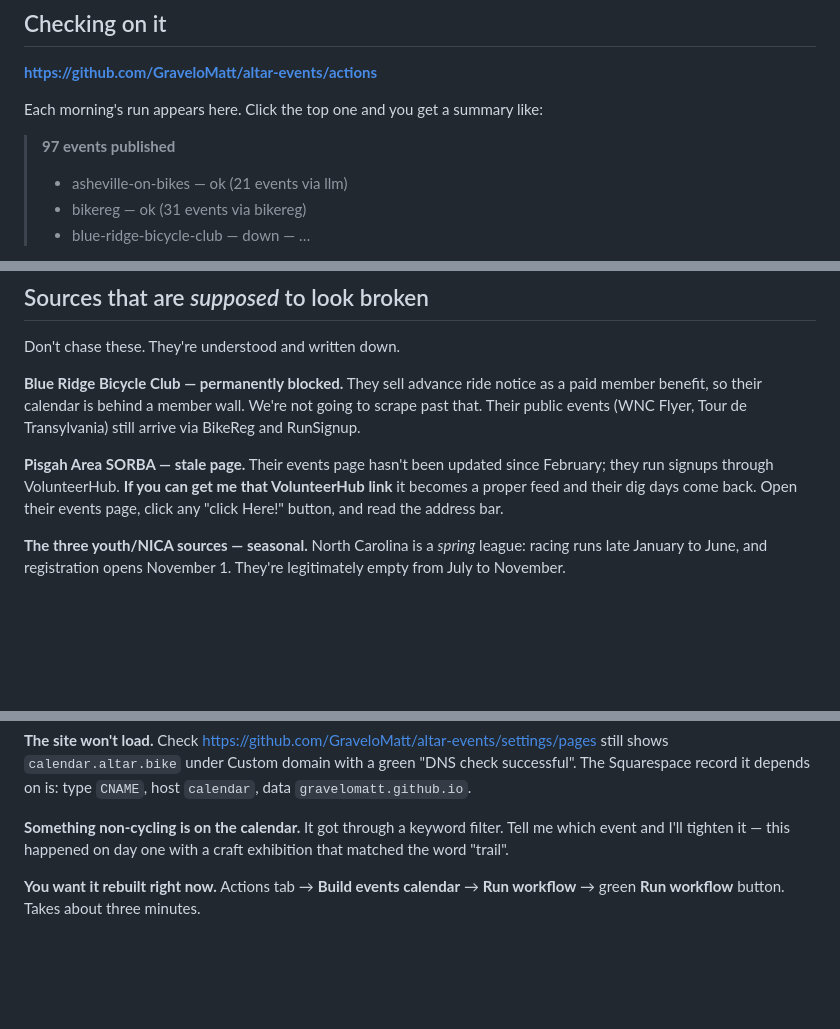
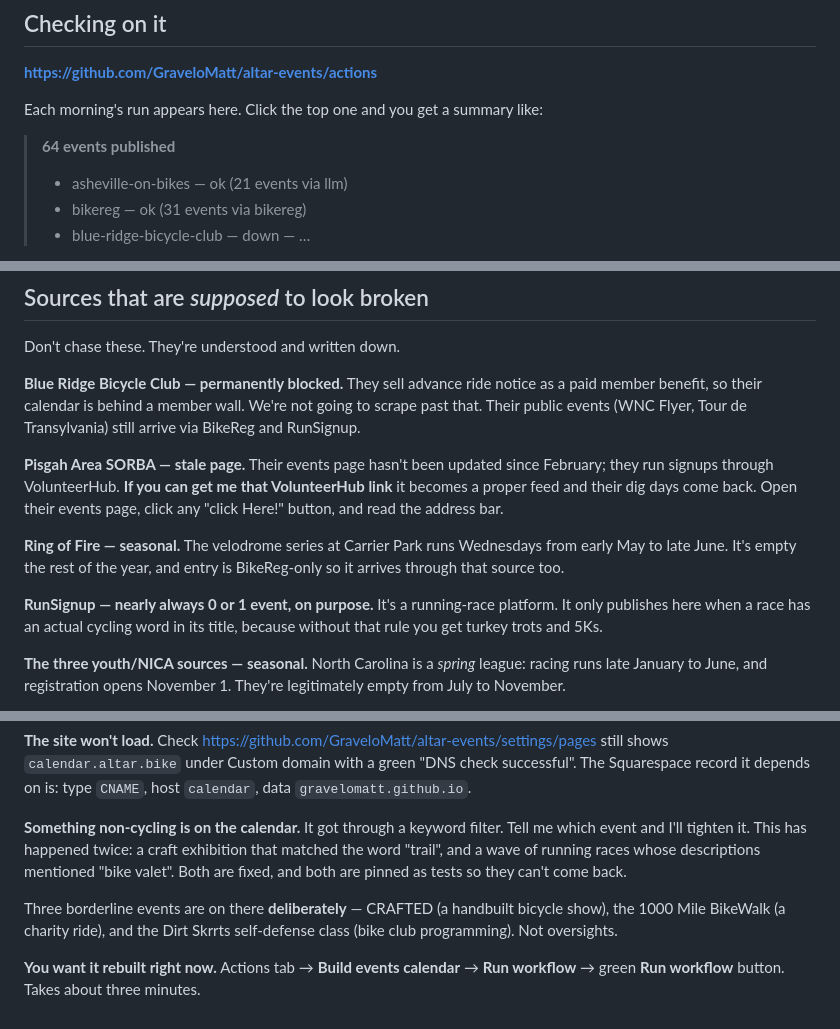
Before and after one commit to GraveloMatt/altar-events, a Markdown page: DEPLOY.md, 3 parts joined by grey strips. GitHub-like rendering; blank space fills up the shorter version.

```diff
--- a/DEPLOY.md
+++ b/DEPLOY.md
@@ -58,7 +58,7 @@ almost always why.
 
 Each morning's run appears here. Click the top one and you get a summary like:
 
-> **97 events published**
+> **64 events published**
 > - asheville-on-bikes — ok (21 events via llm)
 > - bikereg — ok (31 events via bikereg)
 > - blue-ridge-bicycle-club — down — …
@@ -82,6 +82,14 @@ Transylvania) still arrive via BikeReg and RunSignup.
 February; they run signups through VolunteerHub. **If you can get me that
 VolunteerHub link** it becomes a proper feed and their dig days come back. Open
 their events page, click any "click Here!" button, and read the address bar.
+
+**Ring of Fire — seasonal.** The velodrome series at Carrier Park runs
+Wednesdays from early May to late June. It's empty the rest of the year, and
+entry is BikeReg-only so it arrives through that source too.
+
+**RunSignup — nearly always 0 or 1 event, on purpose.** It's a running-race
+platform. It only publishes here when a race has an actual cycling word in its
+title, because without that rule you get turkey trots and 5Ks.
 
 **The three youth/NICA sources — seasonal.** North Carolina is a *spring*
 league: racing runs late January to June, and registration opens November 1.
@@ -127,8 +135,14 @@ The Squarespace record it depends on is: type `CNAME`, host `calendar`, data
 `gravelomatt.github.io`.
 
 **Something non-cycling is on the calendar.** It got through a keyword filter.
-Tell me which event and I'll tighten it — this happened on day one with a craft
-exhibition that matched the word "trail".
+Tell me which event and I'll tighten it. This has happened twice: a craft
+exhibition that matched the word "trail", and a wave of running races whose
+descriptions mentioned "bike valet". Both are fixed, and both are pinned as
+tests so they can't come back.
+
+Three borderline events are on there **deliberately** — CRAFTED (a handbuilt
+bicycle show), the 1000 Mile BikeWalk (a charity ride), and the Dirt Skrrts
+self-defense class (bike club programming). Not oversights.
 
 **You want it rebuilt right now.** Actions tab → **Build events calendar** →
 **Run workflow** → green **Run workflow** button. Takes about three minutes.
```
Also changed, not shown: CLAUDE.md (+39 -3 lines).
